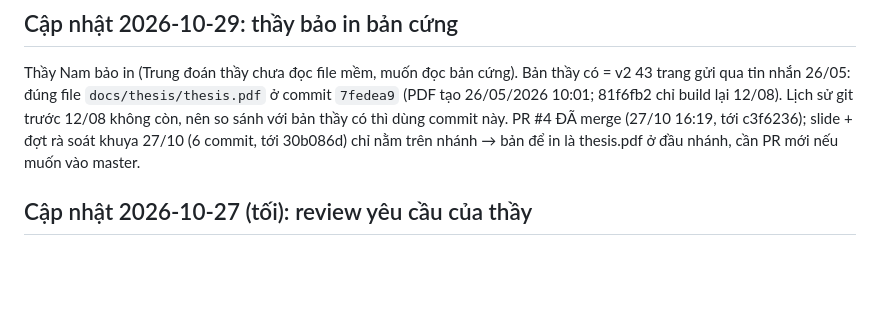
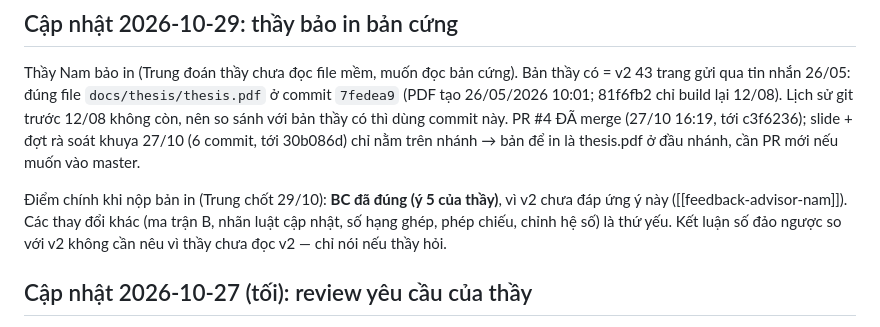
Before and after one commit to trungnguyen278/ADP_Control_for_Wheeled_Mobile_Robot, a Markdown page: memory/project_progress.md, the part around the change. Rendered like a GitHub page; blank space fills up the shorter version.

```diff
--- a/memory/project_progress.md
+++ b/memory/project_progress.md
@@ -12,6 +12,10 @@ tin nhắn 26/05: đúng file `docs/thesis/thesis.pdf` ở commit `7fedea9` (PDF
 build lại 12/08). Lịch sử git trước 12/08 không còn, nên so sánh với bản thầy có thì dùng commit này.
 PR #4 ĐÃ merge (27/10 16:19, tới c3f6236); slide + đợt rà soát khuya 27/10 (6 commit, tới 30b086d) chỉ nằm
 trên nhánh → bản để in là thesis.pdf ở đầu nhánh, cần PR mới nếu muốn vào master.
+
+Điểm chính khi nộp bản in (Trung chốt 29/10): **BC đã đúng (ý 5 của thầy)**, vì v2 chưa đáp ứng ý này
+([[feedback-advisor-nam]]). Các thay đổi khác (ma trận B, nhãn luật cập nhật, số hạng ghép, phép chiếu, chỉnh
+hệ số) là thứ yếu. Kết luận số đảo ngược so với v2 không cần nêu vì thầy chưa đọc v2 — chỉ nói nếu thầy hỏi.
 
 ## Cập nhật 2026-10-27 (tối): review yêu cầu của thầy
 
```
Also changed, not shown: memory/MEMORY.md (+2 -2 lines), memory/feedback_advisor_nam.md (+6 -0 lines).
